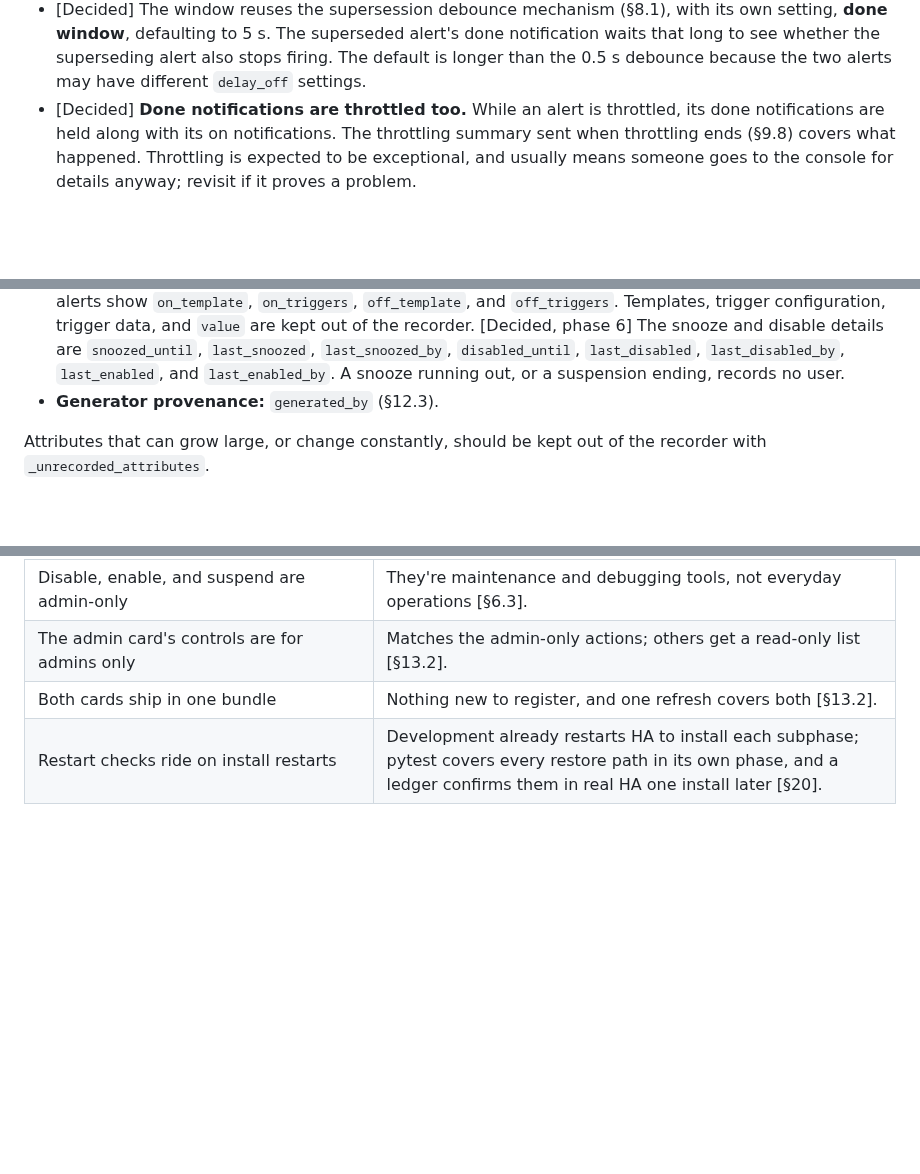
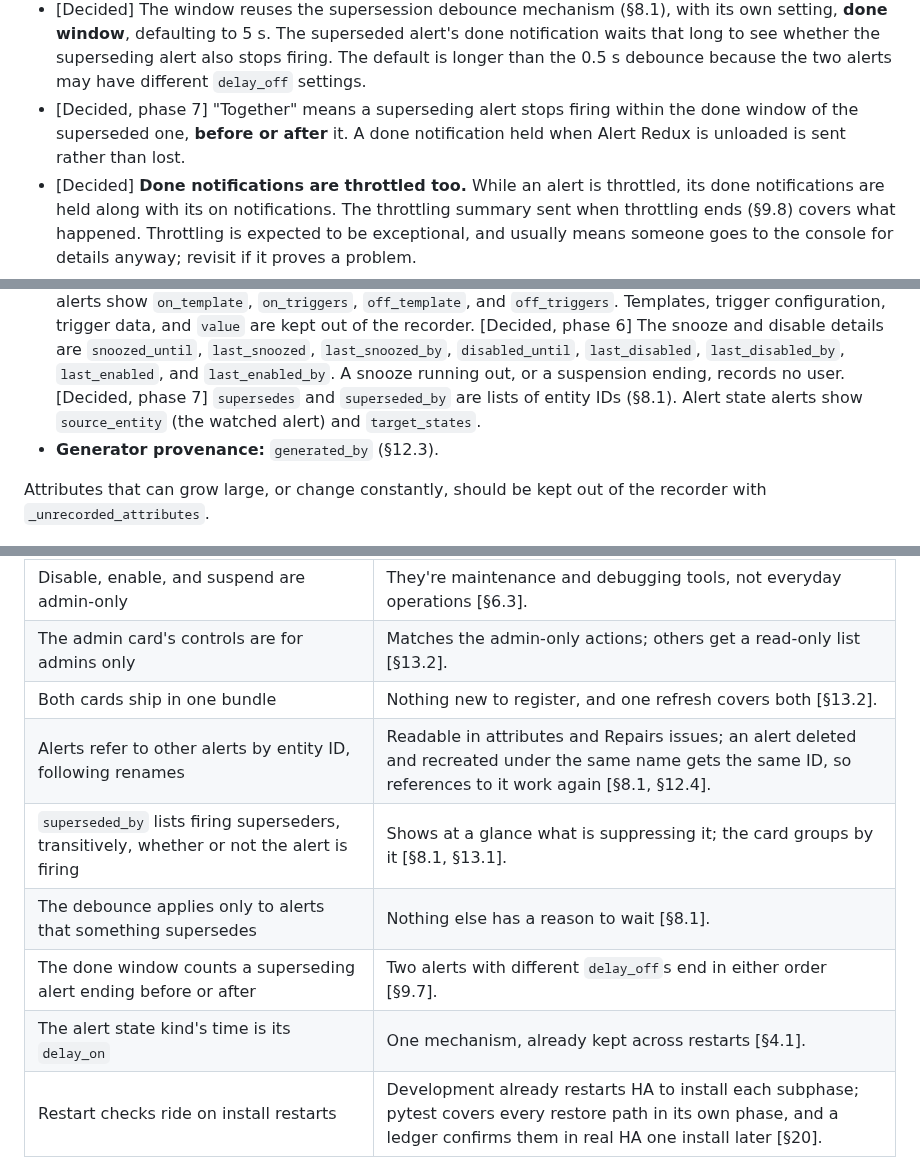
Before and after one commit to arkane-systems/ha-alert-redux, a Markdown page: docs/SPEC.md, 3 parts joined by grey strips. GitHub-like rendering; blank space fills up the shorter version.

```diff
--- a/docs/SPEC.md
+++ b/docs/SPEC.md
@@ -651,6 +664,9 @@ doesn't repeat it automatically. It can include the name deliberately through th
   notification waits that long to see whether the superseding alert also stops
   firing. The default is longer than the 0.5 s debounce because the two alerts may
   have different `delay_off` settings.
+- [Decided, phase 7] "Together" means a superseding alert stops firing within the
+  done window of the superseded one, **before or after** it. A done notification
+  held when Alert Redux is unloaded is sent rather than lost.
 - [Decided] **Done notifications are throttled too.** While an alert is throttled, its
   done notifications are held along with its on notifications. The throttling
   summary sent when throttling ends (§9.8) covers what happened. Throttling is
@@ -818,6 +834,9 @@ built.
   `last_snoozed`, `last_snoozed_by`, `disabled_until`, `last_disabled`,
   `last_disabled_by`, `last_enabled`, and `last_enabled_by`. A snooze running
   out, or a suspension ending, records no user.
+  [Decided, phase 7] `supersedes` and `superseded_by` are lists of entity IDs
+  (§8.1). Alert state alerts show `source_entity` (the watched alert) and
+  `target_states`.
 - **Generator provenance:** `generated_by` (§12.3).
 
 Attributes that can grow large, or change constantly, should be kept out of the
@@ -1378,6 +1407,11 @@ Decisions with their reasons, in the order they were made.
 | Disable, enable, and suspend are admin-only | They're maintenance and debugging tools, not everyday operations [§6.3]. |
 | The admin card's controls are for admins only | Matches the admin-only actions; others get a read-only list [§13.2]. |
 | Both cards ship in one bundle | Nothing new to register, and one refresh covers both [§13.2]. |
+| Alerts refer to other alerts by entity ID, following renames | Readable in attributes and Repairs issues; an alert deleted and recreated under the same name gets the same ID, so references to it work again [§8.1, §12.4]. |
+| `superseded_by` lists firing superseders, transitively, whether or not the alert is firing | Shows at a glance what is suppressing it; the card groups by it [§8.1, §13.1]. |
+| The debounce applies only to alerts that something supersedes | Nothing else has a reason to wait [§8.1]. |
+| The done window counts a superseding alert ending before or after | Two alerts with different `delay_off`s end in either order [§9.7]. |
+| The alert state kind's time is its `delay_on` | One mechanism, already kept across restarts [§4.1]. |
 | Restart checks ride on install restarts | Development already restarts HA to install each subphase; pytest covers every restore path in its own phase, and a ledger confirms them in real HA one install later [§20]. |
 
 ## 20. Phase plan
```
Also changed, not shown: other parts of docs/SPEC.md (+26 -3 lines), CLAUDE.md (+10 -2 lines).
